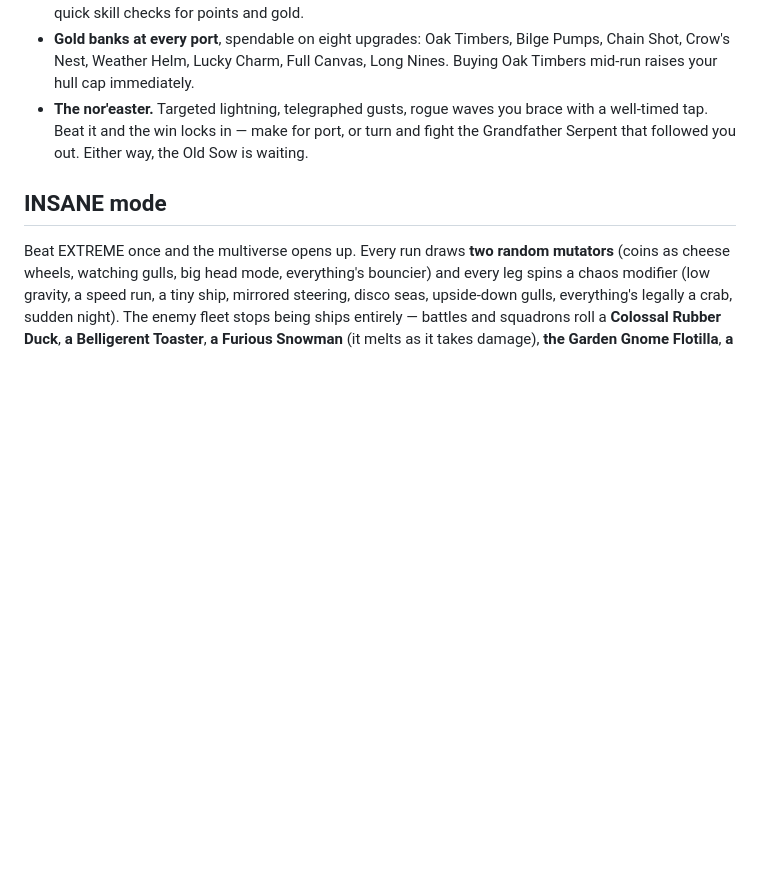
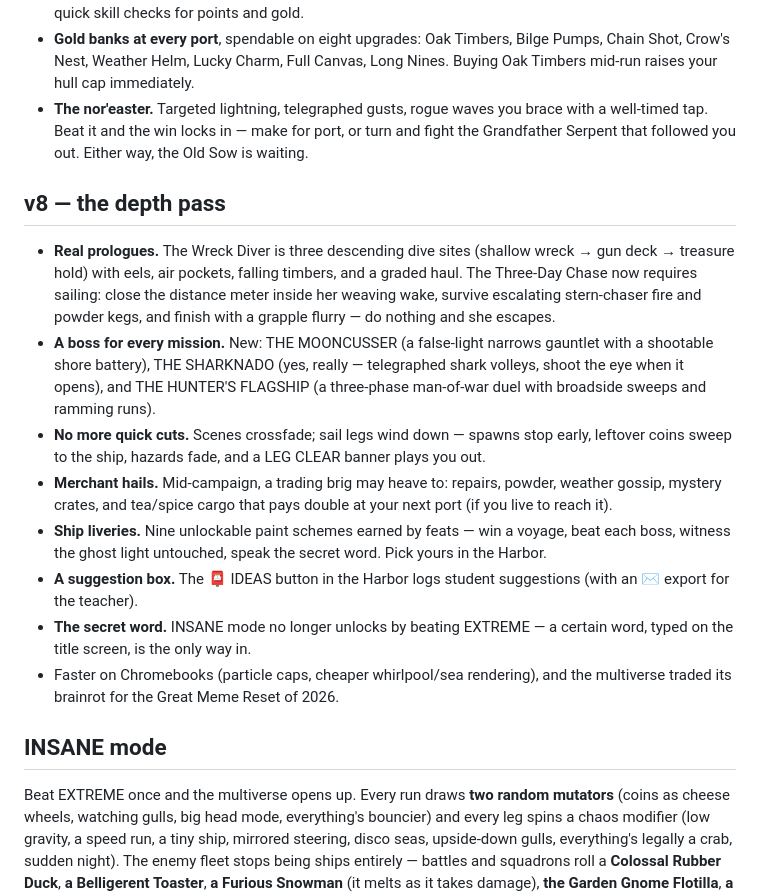
Before and after one commit to mapzimus/Whydah-Unit, a Markdown page: navigator/README.md, the part around the change. GitHub-like rendering; blank space fills up the shorter version.

Commit message:
v8: README — document the depth pass

```diff
--- a/navigator/README.md
+++ b/navigator/README.md
@@ -49,6 +49,17 @@ The old version put breaching sharks everywhere, and playtesters hated it. Now r
 - **Gold banks at every port**, spendable on eight upgrades: Oak Timbers, Bilge Pumps, Chain Shot, Crow's Nest, Weather Helm, Lucky Charm, Full Canvas, Long Nines. Buying Oak Timbers mid-run raises your hull cap immediately.
 - **The nor'easter.** Targeted lightning, telegraphed gusts, rogue waves you brace with a well-timed tap. Beat it and the win locks in — make for port, or turn and fight the Grandfather Serpent that followed you out. Either way, the Old Sow is waiting.
 
+## v8 — the depth pass
+
+- **Real prologues.** The Wreck Diver is three descending dive sites (shallow wreck → gun deck → treasure hold) with eels, air pockets, falling timbers, and a graded haul. The Three-Day Chase now requires sailing: close the distance meter inside her weaving wake, survive escalating stern-chaser fire and powder kegs, and finish with a grapple flurry — do nothing and she escapes.
+- **A boss for every mission.** New: THE MOONCUSSER (a false-light narrows gauntlet with a shootable shore battery), THE SHARKNADO (yes, really — telegraphed shark volleys, shoot the eye when it opens), and THE HUNTER'S FLAGSHIP (a three-phase man-of-war duel with broadside sweeps and ramming runs).
+- **No more quick cuts.** Scenes crossfade; sail legs wind down — spawns stop early, leftover coins sweep to the ship, hazards fade, and a LEG CLEAR banner plays you out.
+- **Merchant hails.** Mid-campaign, a trading brig may heave to: repairs, powder, weather gossip, mystery crates, and tea/spice cargo that pays double at your next port (if you live to reach it).
+- **Ship liveries.** Nine unlockable paint schemes earned by feats — win a voyage, beat each boss, witness the ghost light untouched, speak the secret word. Pick yours in the Harbor.
+- **A suggestion box.** The 📮 IDEAS button in the Harbor logs student suggestions (with an ✉ export for the teacher).
+- **The secret word.** INSANE mode no longer unlocks by beating EXTREME — a certain word, typed on the title screen, is the only way in.
+- Faster on Chromebooks (particle caps, cheaper whirlpool/sea rendering), and the multiverse traded its brainrot for the Great Meme Reset of 2026.
+
 ## INSANE mode
 
 Beat EXTREME once and the multiverse opens up. Every run draws **two random mutators** (coins as cheese wheels, watching gulls, big head mode, everything's bouncier) and every leg spins a chaos modifier (low gravity, a speed run, a tiny ship, mirrored steering, disco seas, upside-down gulls, everything's legally a crab, sudden night). The enemy fleet stops being ships entirely — battles and squadrons roll a **Colossal Rubber Duck**, **a Belligerent Toaster**, **a Furious Snowman** (it melts as it takes damage), **the Garden Gnome Flotilla**, **a Haunted Grand Piano**, or **Crab With A Sword** — same hp and fire rate as the ship they replace, just funnier. The sea serpent becomes **the Sea Pug** (tennis-ball venom, a "BOOP!" when it lunges), and the final boss becomes **PUGNAROK, the three-headed good boy**. Ten multiverse-only logbook cards round it out. Hard/Easy/Extreme visuals are completely untouched — the chaos is opt-in.
```
